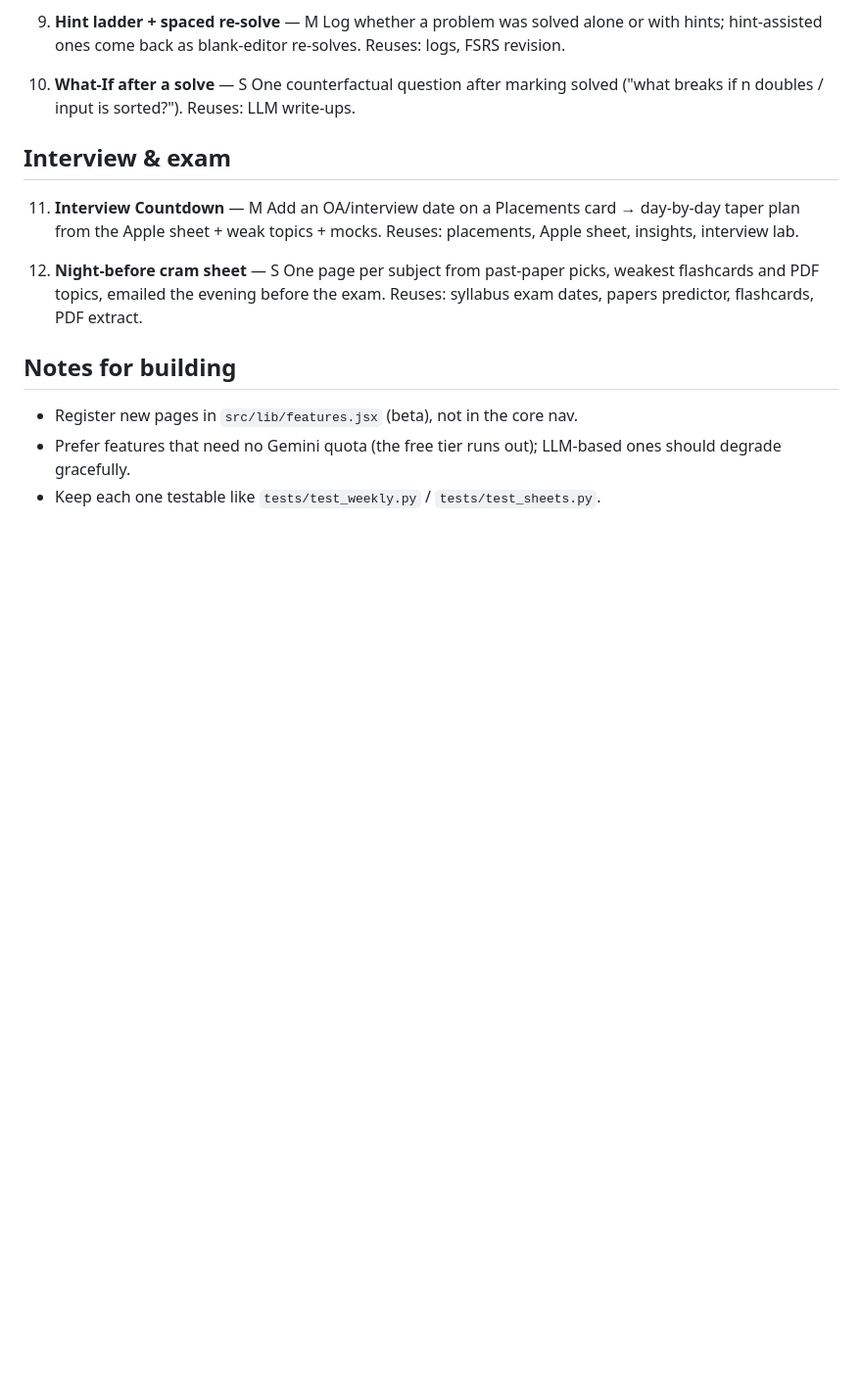
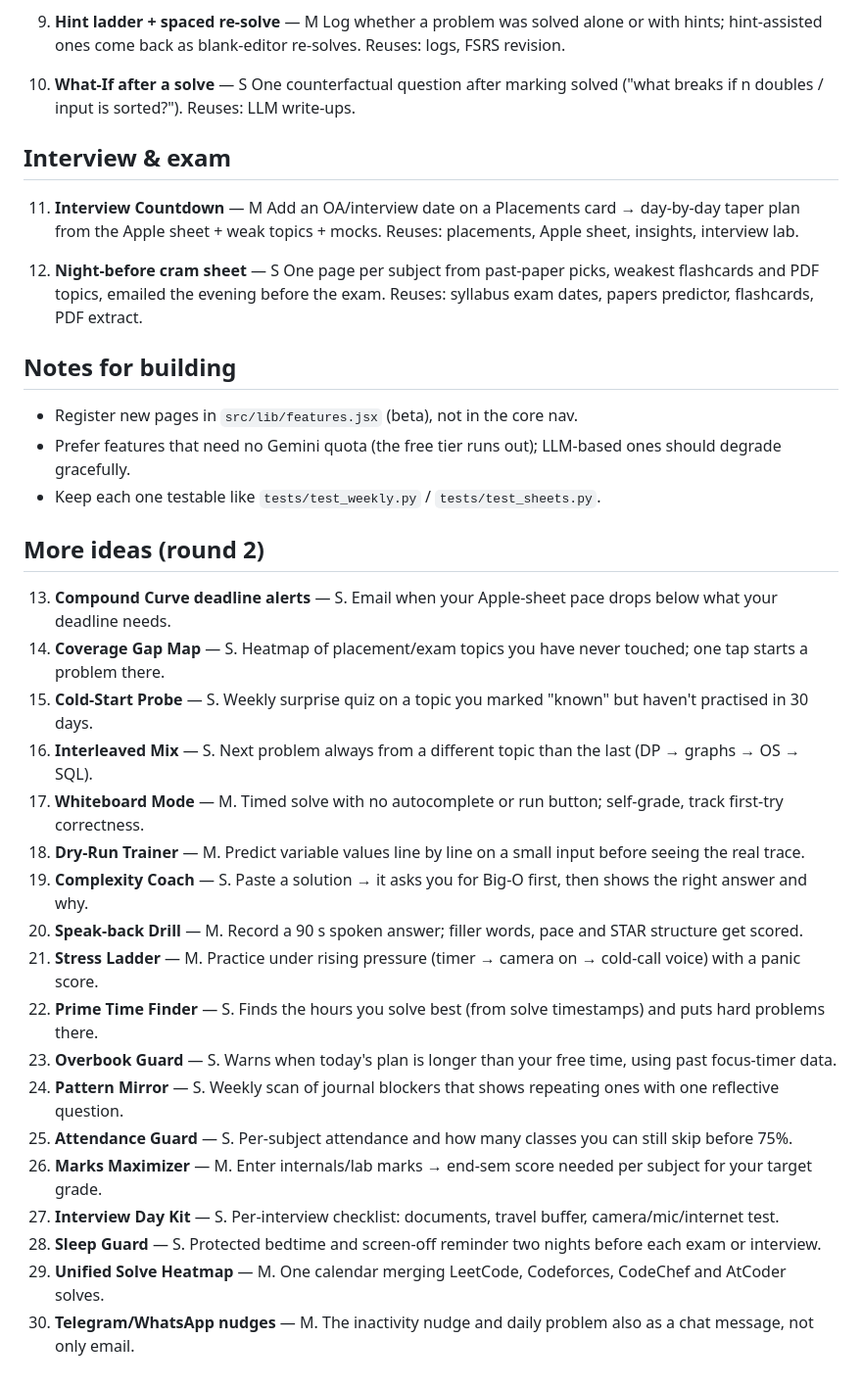
Before and after one commit to VeratrilS/ML_Learnings, a Markdown page: docs/FEATURE_BACKLOG.md, the part around the change. Shown at 98% size. GitHub-like rendering; blank space fills up the shorter version.

Commit message:
Backlog: 18 more feature ideas

```diff
--- a/docs/FEATURE_BACKLOG.md
+++ b/docs/FEATURE_BACKLOG.md
@@ -62,3 +62,24 @@ Each line: what it does, why it sticks, rough size (S/M/L), and what existing da
 - Register new pages in `src/lib/features.jsx` (beta), not in the core nav.
 - Prefer features that need no Gemini quota (the free tier runs out); LLM-based ones should degrade gracefully.
 - Keep each one testable like `tests/test_weekly.py` / `tests/test_sheets.py`.
+
+## More ideas (round 2)
+
+13. **Compound Curve deadline alerts** — S. Email when your Apple-sheet pace drops below what your deadline needs.
+14. **Coverage Gap Map** — S. Heatmap of placement/exam topics you have never touched; one tap starts a problem there.
+15. **Cold-Start Probe** — S. Weekly surprise quiz on a topic you marked "known" but haven't practised in 30 days.
+16. **Interleaved Mix** — S. Next problem always from a different topic than the last (DP → graphs → OS → SQL).
+17. **Whiteboard Mode** — M. Timed solve with no autocomplete or run button; self-grade, track first-try correctness.
+18. **Dry-Run Trainer** — M. Predict variable values line by line on a small input before seeing the real trace.
+19. **Complexity Coach** — S. Paste a solution → it asks you for Big-O first, then shows the right answer and why.
+20. **Speak-back Drill** — M. Record a 90 s spoken answer; filler words, pace and STAR structure get scored.
+21. **Stress Ladder** — M. Practice under rising pressure (timer → camera on → cold-call voice) with a panic score.
+22. **Prime Time Finder** — S. Finds the hours you solve best (from solve timestamps) and puts hard problems there.
+23. **Overbook Guard** — S. Warns when today's plan is longer than your free time, using past focus-timer data.
+24. **Pattern Mirror** — S. Weekly scan of journal blockers that shows repeating ones with one reflective question.
+25. **Attendance Guard** — S. Per-subject attendance and how many classes you can still skip before 75%.
+26. **Marks Maximizer** — M. Enter internals/lab marks → end-sem score needed per subject for your target grade.
+27. **Interview Day Kit** — S. Per-interview checklist: documents, travel buffer, camera/mic/internet test.
+28. **Sleep Guard** — S. Protected bedtime and screen-off reminder two nights before each exam or interview.
+29. **Unified Solve Heatmap** — M. One calendar merging LeetCode, Codeforces, CodeChef and AtCoder solves.
+30. **Telegram/WhatsApp nudges** — M. The inactivity nudge and daily problem also as a chat message, not only email.
```
